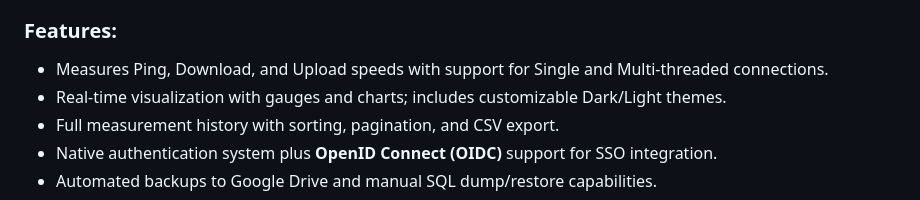
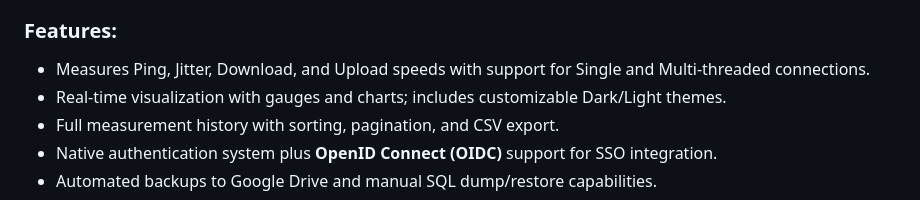
Before and after one commit to popers/LocalSpeedPRO, a Markdown page: README.md, the part around the change. GitHub-like rendering.

```diff
--- a/README.md
+++ b/README.md
@@ -3,7 +3,7 @@
 A lightweight, self-hosted network performance testing tool designed for Docker. Built with a Python FastAPI backend and a vanilla JavaScript frontend using Web Workers to ensure accurate high-speed measurements for LAN and WAN environments.
 
 ### Features:
-* Measures Ping, Download, and Upload speeds with support for Single and Multi-threaded connections.
+* Measures Ping, Jitter, Download, and Upload speeds with support for Single and Multi-threaded connections.
 * Real-time visualization with gauges and charts; includes customizable Dark/Light themes.
 * Full measurement history with sorting, pagination, and CSV export.
 * Native authentication system plus **OpenID Connect (OIDC)** support for SSO integration.
```
